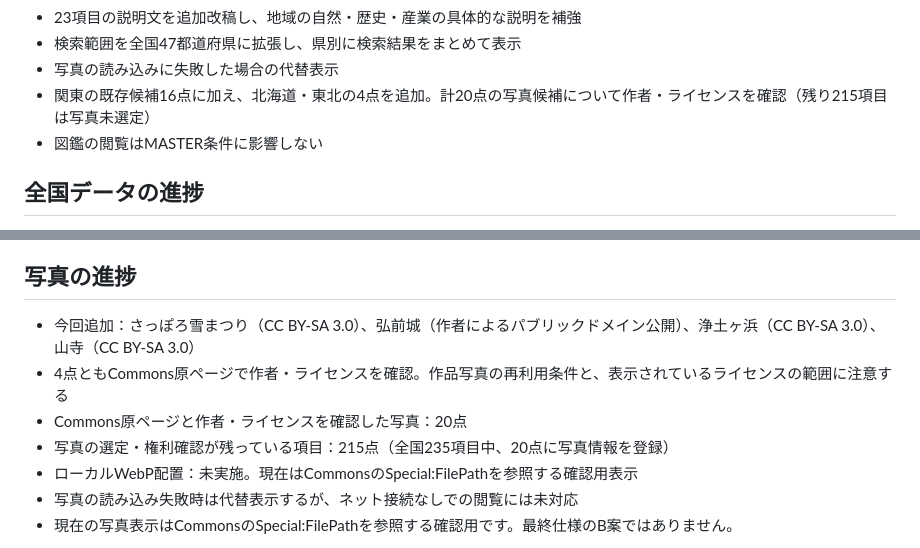
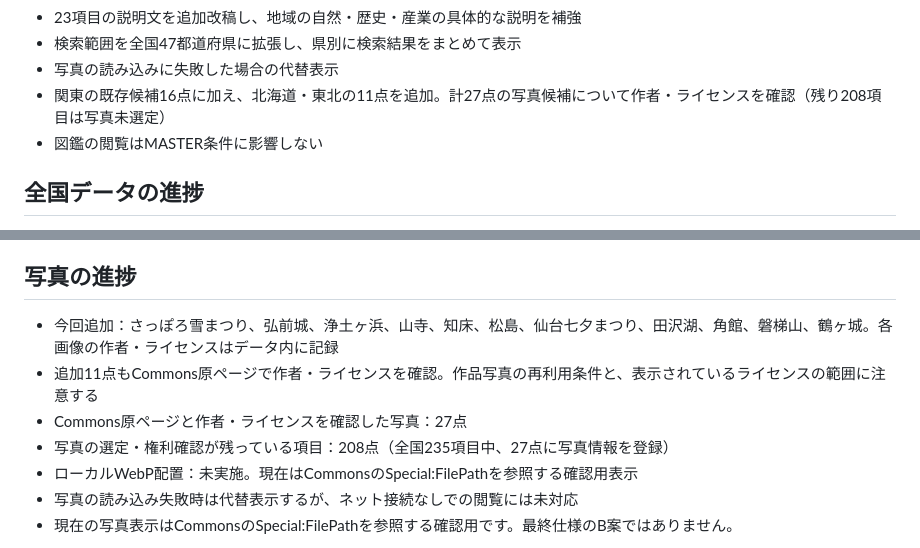
Before and after one commit to TT-sensei/todoufuken, a Markdown page: prototype/README.md, 2 parts joined by grey strips. Rendered like a GitHub page.

Commit message:
Update nationwide photo progress to 27 verified candidates

```diff
--- a/prototype/README.md
+++ b/prototype/README.md
@@ -16,7 +16,7 @@
 - 23項目の説明文を追加改稿し、地域の自然・歴史・産業の具体的な説明を補強
 - 検索範囲を全国47都道府県に拡張し、県別に検索結果をまとめて表示
 - 写真の読み込みに失敗した場合の代替表示
-- 関東の既存候補16点に加え、北海道・東北の4点を追加。計20点の写真候補について作者・ライセンスを確認（残り215項目は写真未選定）
+- 関東の既存候補16点に加え、北海道・東北の11点を追加。計27点の写真候補について作者・ライセンスを確認（残り208項目は写真未選定）
 - 図鑑の閲覧はMASTER条件に影響しない
 
 ## 全国データの進捗
@@ -33,10 +33,10 @@
 - 参考資料リンクには、そのページで確認できる内容を短く添えている
 
 ## 写真の進捗
-- 今回追加：さっぽろ雪まつり（CC BY-SA 3.0）、弘前城（作者によるパブリックドメイン公開）、浄土ヶ浜（CC BY-SA 3.0）、山寺（CC BY-SA 3.0）
-- 4点ともCommons原ページで作者・ライセンスを確認。作品写真の再利用条件と、表示されているライセンスの範囲に注意する
-- Commons原ページと作者・ライセンスを確認した写真：20点
-- 写真の選定・権利確認が残っている項目：215点（全国235項目中、20点に写真情報を登録）
+- 今回追加：さっぽろ雪まつり、弘前城、浄土ヶ浜、山寺、知床、松島、仙台七夕まつり、田沢湖、角館、磐梯山、鶴ヶ城。各画像の作者・ライセンスはデータ内に記録
+- 追加11点もCommons原ページで作者・ライセンスを確認。作品写真の再利用条件と、表示されているライセンスの範囲に注意する
+- Commons原ページと作者・ライセンスを確認した写真：27点
+- 写真の選定・権利確認が残っている項目：208点（全国235項目中、27点に写真情報を登録）
 - ローカルWebP配置：未実施。現在はCommonsのSpecial:FilePathを参照する確認用表示
 - 写真の読み込み失敗時は代替表示するが、ネット接続なしでの閲覧には未対応
 - 現在の写真表示はCommonsのSpecial:FilePathを参照する確認用です。最終仕様のB案ではありません。
```
